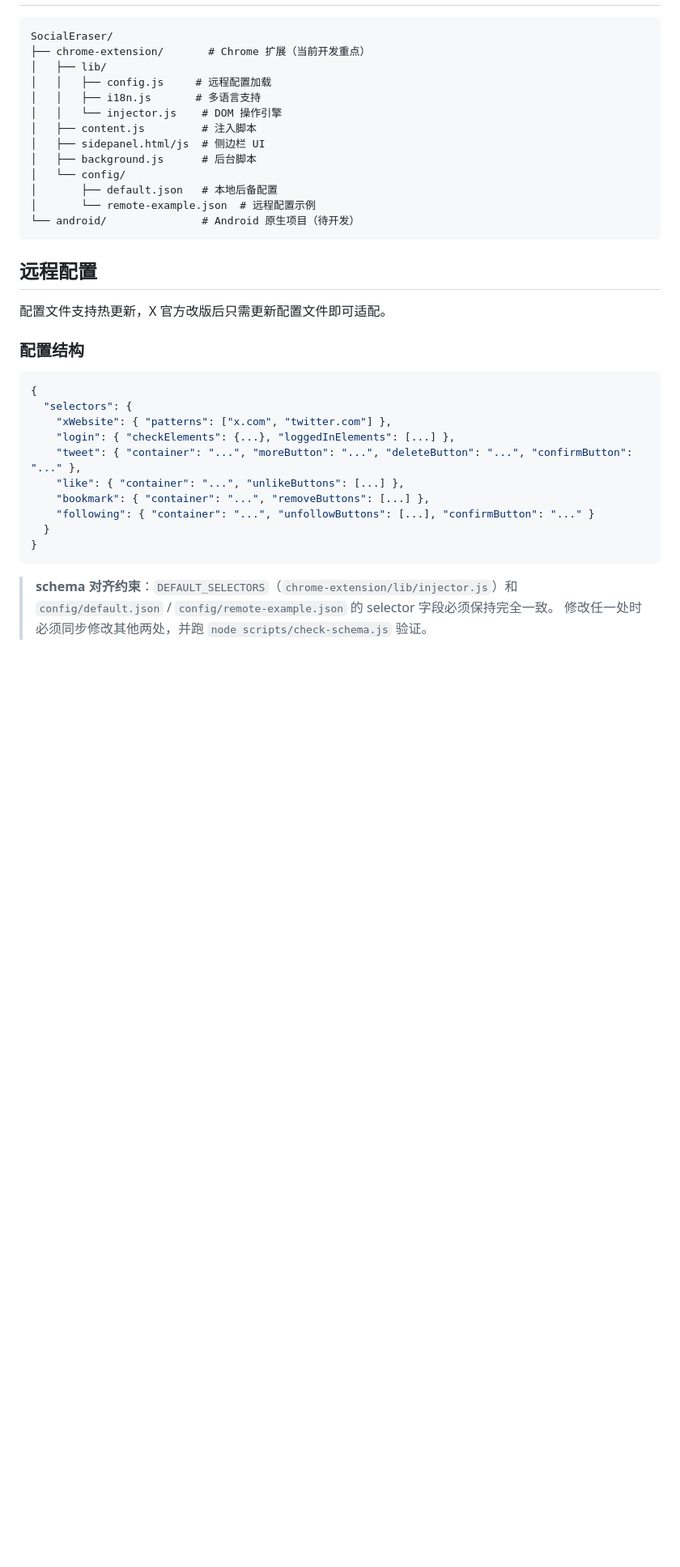
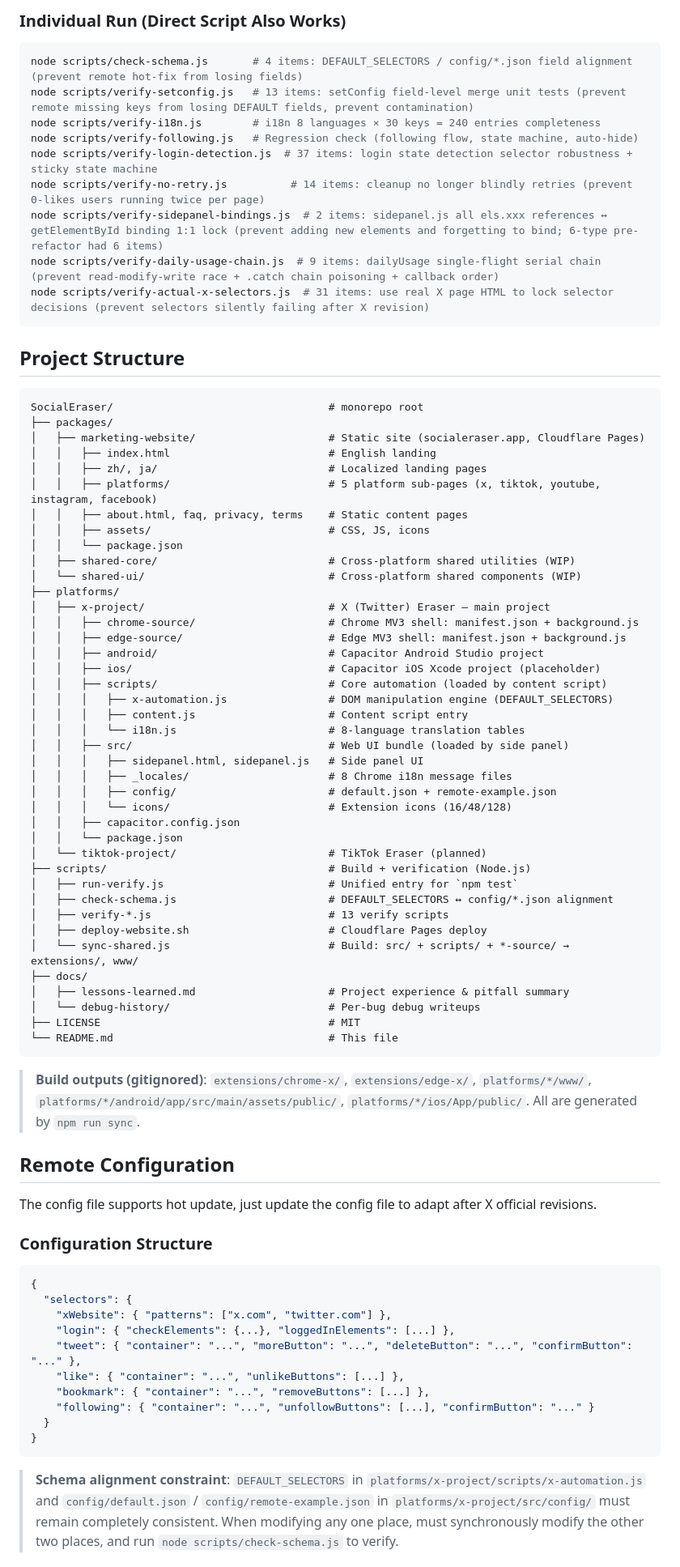
Before and after one commit to socialeraser/SocialEraser, a Markdown page: README.md, the part around one of its changes. Shown at 81% size. Drawn GitHub-style; blank space fills up the shorter version.

````diff
--- a/README.md
+++ b/README.md
@@ -145,25 +157,69 @@ node scripts/verify-actual-x-selectors.js  # 31 项：用真实 X 页面 HTML
+### Individual Run (Direct Script Also Works)
+
+```bash
+node scripts/check-schema.js       # 4 items: DEFAULT_SELECTORS / config/*.json field alignment (prevent remote hot-fix from losing fields)
+node scripts/verify-setconfig.js   # 13 items: setConfig field-level merge unit tests (prevent remote missing keys from losing DEFAULT fields, prevent contamination)
+node scripts/verify-i18n.js        # i18n 8 languages × 30 keys = 240 entries completeness
+node scripts/verify-following.js   # Regression check (following flow, state machine, auto-hide)
+node scripts/verify-login-detection.js  # 37 items: login state detection selector robustness + sticky state machine
+node scripts/verify-no-retry.js          # 14 items: cleanup no longer blindly retries (prevent 0-likes users running twice per page)
+node scripts/verify-sidepanel-bindings.js  # 2 items: sidepanel.js all els.xxx references ↔ getElementById binding 1:1 lock (prevent adding new elements and forgetting to bind; 6-type pre-refactor had 6 items)
+node scripts/verify-daily-usage-chain.js  # 9 items: dailyUsage single-flight serial chain (prevent read-modify-write race + .catch chain poisoning + callback order)
+node scripts/verify-actual-x-selectors.js  # 31 items: use real X page HTML to lock selector decisions (prevent selectors silently failing after X revision)
+```
+
+## Project Structure
 
 ```
-SocialEraser/
-├── chrome-extension/       # Chrome 扩展（当前开发重点）
-│   ├── lib/
-│   │   ├── config.js     # 远程配置加载
-│   │   ├── i18n.js       # 多语言支持
-│   │   └── injector.js    # DOM 操作引擎
-│   ├── content.js         # 注入脚本
-│   ├── sidepanel.html/js  # 侧边栏 UI
-│   ├── background.js      # 后台脚本
-│   └── config/
-│       ├── default.json   # 本地后备配置
-│       └── remote-example.json  # 远程配置示例
-└── android/               # Android 原生项目（待开发）
+SocialEraser/                                  # monorepo root
+├── packages/
+│   ├── marketing-website/                     # Static site (socialeraser.app, Cloudflare Pages)
+│   │   ├── index.html                         # English landing
+│   │   ├── zh/, ja/                           # Localized landing pages
+│   │   ├── platforms/                         # 5 platform sub-pages (x, tiktok, youtube, instagram, facebook)
+│   │   ├── about.html, faq, privacy, terms    # Static content pages
+│   │   ├── assets/                            # CSS, JS, icons
+│   │   └── package.json
+│   ├── shared-core/                           # Cross-platform shared utilities (WIP)
+│   └── shared-ui/                             # Cross-platform shared components (WIP)
+├── platforms/
+│   ├── x-project/                             # X (Twitter) Eraser — main project
+│   │   ├── chrome-source/                     # Chrome MV3 shell: manifest.json + background.js
+│   │   ├── edge-source/                       # Edge MV3 shell: manifest.json + background.js
+│   │   ├── android/                           # Capacitor Android Studio project
+│   │   ├── ios/                               # Capacitor iOS Xcode project (placeholder)
+│   │   ├── scripts/                           # Core automation (loaded by content script)
+│   │   │   ├── x-automation.js                # DOM manipulation engine (DEFAULT_SELECTORS)
+│   │   │   ├── content.js                     # Content script entry
+│   │   │   └── i18n.js                        # 8-language translation tables
+│   │   ├── src/                               # Web UI bundle (loaded by side panel)
+│   │   │   ├── sidepanel.html, sidepanel.js   # Side panel UI
+│   │   │   ├── _locales/                      # 8 Chrome i18n message files
+│   │   │   ├── config/                        # default.json + remote-example.json
+│   │   │   └── icons/                         # Extension icons (16/48/128)
+│   │   ├── capacitor.config.json
+│   │   └── package.json
+│   └── tiktok-project/                        # TikTok Eraser (planned)
+├── scripts/                                   # Build + verification (Node.js)
+│   ├── run-verify.js                          # Unified entry for `npm test`
+│   ├── check-schema.js                        # DEFAULT_SELECTORS ↔ config/*.json alignment
+│   ├── verify-*.js                            # 13 verify scripts
+│   ├── deploy-website.sh                      # Cloudflare Pages deploy
+│   └── sync-shared.js                         # Build: src/ + scripts/ + *-source/ → extensions/, www/
+├── docs/
+│   ├── lessons-learned.md                     # Project experience & pitfall summary
+│   └── debug-history/                         # Per-bug debug writeups
+├── LICENSE                                    # MIT
+└── README.md                                  # This file
 ```
 
-## 远程配置
+> **Build outputs (gitignored)**: `extensions/chrome-x/`, `extensions/edge-x/`, `platforms/*/www/`, `platforms/*/android/app/src/main/assets/public/`, `platforms/*/ios/App/public/`. All are generated by `npm run sync`.
 
-配置文件支持热更新，X 官方改版后只需更新配置文件即可适配。
+## Remote Configuration
 
-### 配置结构
+The config file supports hot update, just update the config file to adapt after X official revisions.
+
+### Configuration Structure
 
 ```json
 {
@@ -178,7 +234,6 @@ SocialEraser/
 }
 ```
 
-> **schema 对齐约束**：`DEFAULT_SELECTORS`（`chrome-extension/lib/injector.js`）和
-> `config/default.json` / `config/remote-example.json` 的 selector 字段必须保持完全一致。
-> 修改任一处时必须同步修改其他两处，并跑 `node scripts/check-schema.js` 验证。
+> **Schema alignment constraint**: `DEFAULT_SELECTORS` in `platforms/x-project/scripts/x-automation.js` and `config/default.json` / `config/remote-example.json` in `platforms/x-project/src/config/` must remain completely consistent.
+> When modifying any one place, must synchronously modify the other two places, and run `node scripts/check-schema.js` to verify.
 
````
Also changed, not shown: other parts of README.md (+190 -174 lines).
